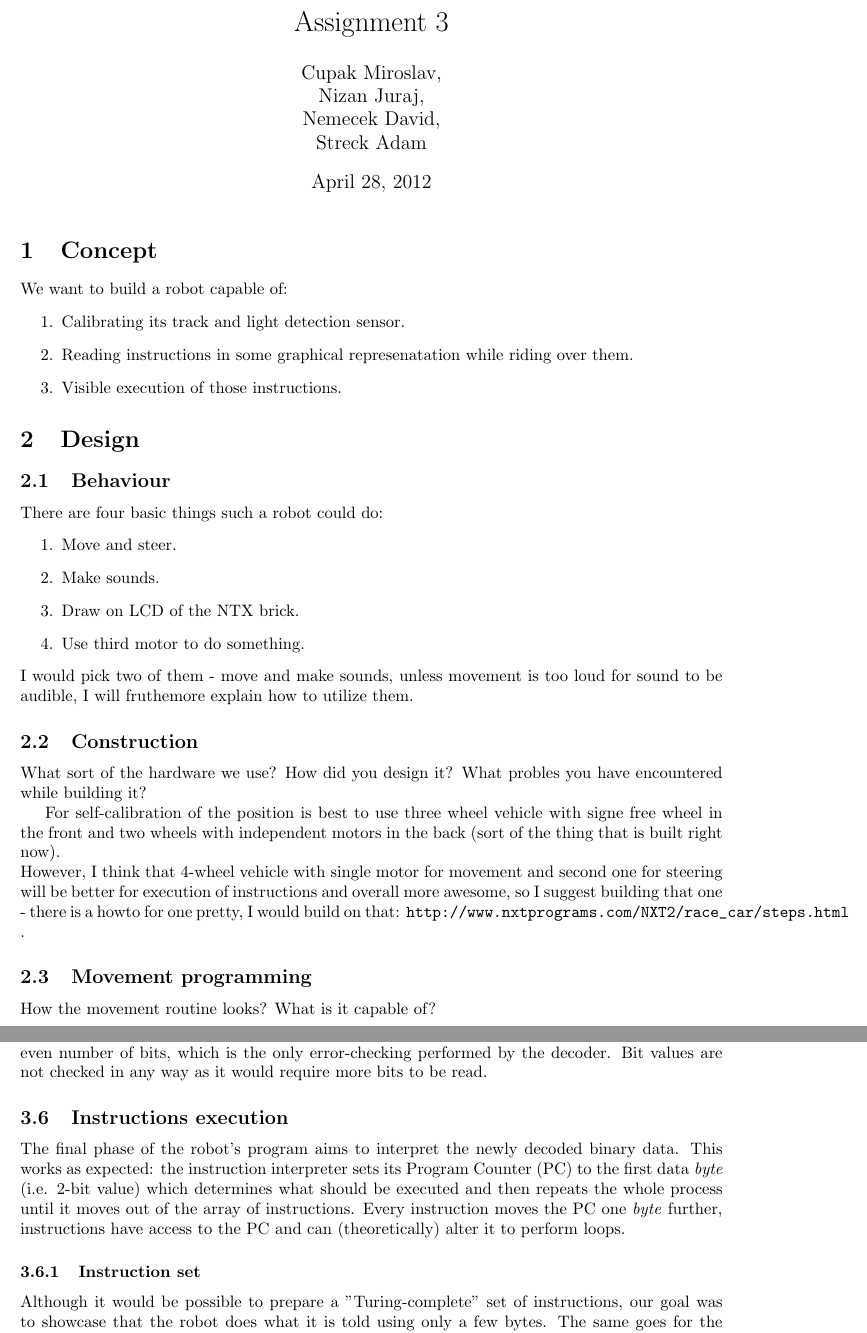
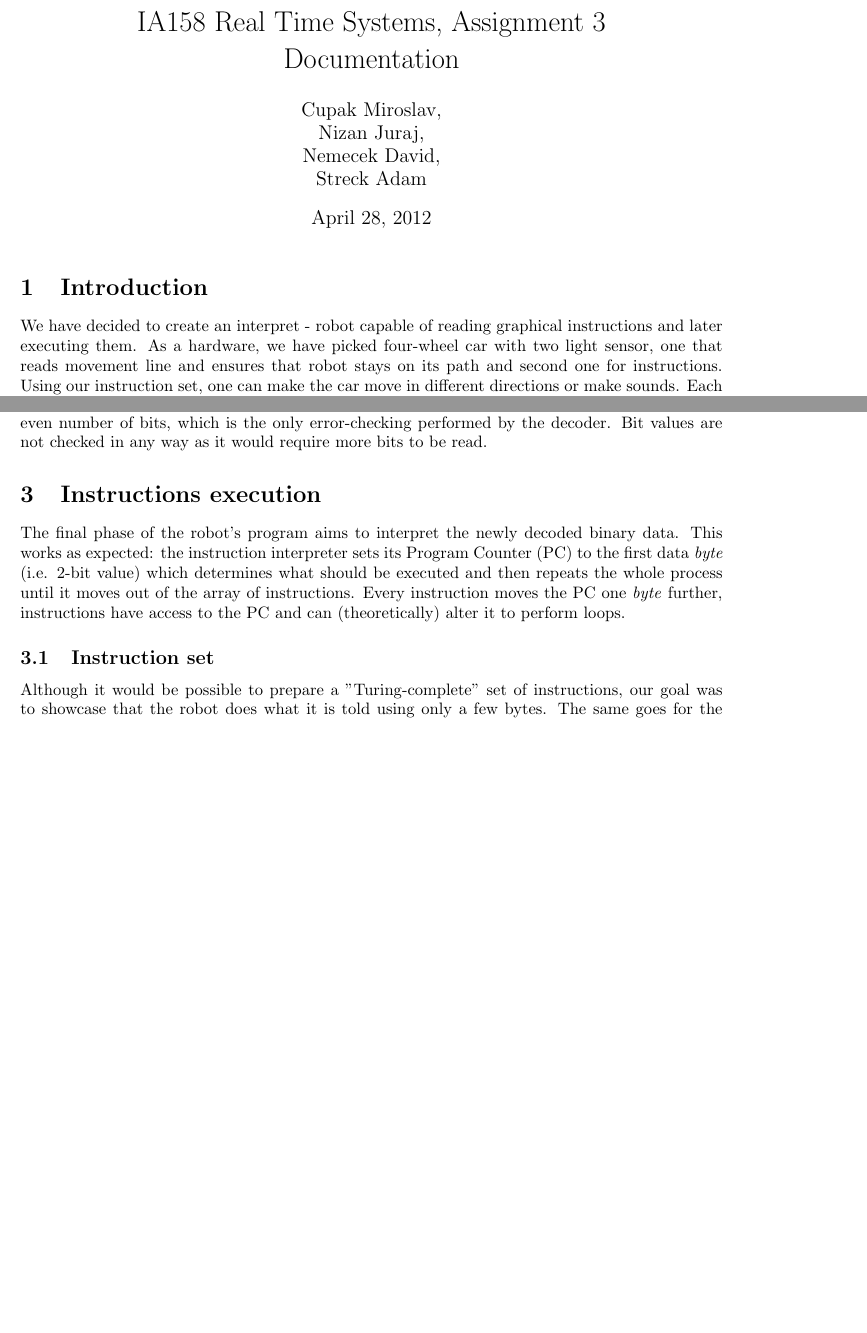
Before and after one commit to mcupak/nxt-robot, a LaTeX document (Documentation/Documentation.tex, which reads Documentation/Dejv_execution.tex, Documentation/Juro_construction.tex, Documentation/Juro_movement.tex): two parts of pages 1 and 4 of 4 before the commit and two parts of pages 1 and 2 of 3 after it, joined at a grey line, cut at the place of the change, the shorter picture padded with empty space. Compiled offline with pdfLaTeX.

Commit message:
Structure rebuilt.

```diff
--- a/Documentation/Dejv_execution.tex
+++ b/Documentation/Dejv_execution.tex
@@ -1,4 +1,4 @@
-\subsection{Instructions execution}
+\section{Instructions execution}
 The final phase of the robot's program aims to interpret the newly decoded
 binary data. This works as expected: the instruction interpreter sets its
 Program Counter (PC) to the first data \textit{byte} (i.e. 2-bit value)
@@ -7,7 +7,7 @@ process until it moves out of the array of instructions. Every
 instruction moves the PC one \textit{byte} further, instructions have
 access to the PC and can (theoretically) alter it to perform loops.
 
-\subsubsection{Instruction set}
+\subsection{Instruction set}
 Although it would be possible to prepare a "Turing-complete" set
 of instructions, our goal was to showcase that the robot does what it is
 told using only a few bytes.
--- a/Documentation/Documentation.tex
+++ b/Documentation/Documentation.tex
@@ -2,7 +2,7 @@
 \usepackage{a4wide}
 \usepackage{graphicx}
 
-\title{Assignment 3}
+\title{IA158 Real Time Systems, Assignment 3 \\ Documentation}
 \begin{document}
 \author{Cupak Miroslav,\\
 		Nizan Juraj, \\
@@ -10,26 +10,8 @@
 		Streck Adam}
 \maketitle
 
-\section{Concept}
-We want to build a robot capable of:
-\begin {enumerate}
-\item Calibrating its track and light detection sensor.
-\item Reading instructions in some graphical represenatation while riding over them.
-\item Visible execution of those instructions.
-\end {enumerate}
+\section{Introduction}
+We have decided to create an interpret - robot capable of reading graphical instructions and later executing them. As a hardware, we have picked four-wheel car with two light sensor, one that reads movement line and ensures that robot stays on its path and second one for instructions. Using our instruction set, one can make the car move in different directions or make sounds. Each instruction corresponds to a four bit number (we call such number byte), that is encoded using four colored stripes, each representing on or off bit.
 
-\section{Design}
+\input{Construction.tex}
 
-\subsection{Behaviour}
-There are four basic things such a robot could do:
-\begin{enumerate}
-\item Move and steer.
-\item Make sounds.
-\item Draw on LCD of the NTX brick.
-\item Use third motor to do something.
-\end{enumerate}
-I would pick two of them - move and make sounds, unless movement is too loud for sound to be audible, I will fruthemore explain how to utilize them.
-
-\input{Juro_construction.tex}
-
-\input{Juro_movement.tex}
--- a/Documentation/Juro_construction.tex
+++ /dev/null
@@ -1,5 +0,0 @@
-\subsection{Construction}
-What sort of the hardware we use? How did you design it? What probles you have encountered while building it?
-
-For self-calibration of the position is best to use three wheel vehicle with signe free wheel in the front and two wheels with independent motors in the back (sort of the thing that is built right now). \\
-However, I think that 4-wheel vehicle with single motor for movement and second one for steering will be better for execution of instructions and overall more awesome, so I suggest building that one - there is a howto for one pretty, I would build on that: \verb+http://www.nxtprograms.com/NXT2/race_car/steps.html+ .
--- a/Documentation/Juro_movement.tex
+++ /dev/null
@@ -1,2 +0,0 @@
-\subsection{Movement programming}
-How the movement routine looks? What is it capable of?
```
Also changed, not shown: Documentation/Dejv_reading.tex (+4 -4 lines), Documentation/Juro_calibration.tex (deleted, +0 -2 lines), Documentation/Miro_encoding.tex (deleted, +0 -19 lines), Documentation/Miro_movement.tex (deleted, +0 -2 lines), Documentation/Miro_plotting.tex (deleted, +0 -5 lines), Documentation/Documentation.tex (11 more changed lines).
